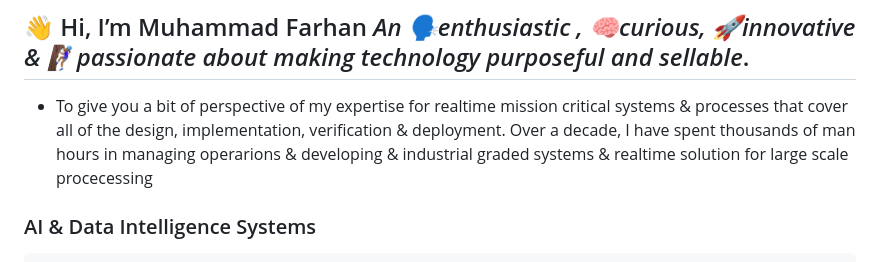
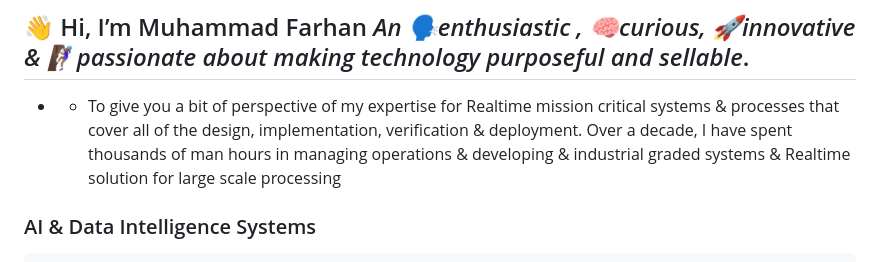
Before and after one commit to intigration/intigration, a Markdown page: README.md, the part around the change. GitHub-like rendering.

```diff
--- a/README.md
+++ b/README.md
@@ -1,5 +1,5 @@
 ## 👋 Hi, I’m Muhammad Farhan   *An 🗣️enthusiastic ,  🧠curious, 🚀innovative  & 🧗🏾‍♀️passionate about making technology purposeful and sellable*.
-- To give you a bit of perspective of my expertise for realtime mission critical systems & processes that cover all of the design, implementation, verification & deployment. Over a decade, I have spent thousands of man hours in managing operarions & developing & industrial graded systems & realtime solution for large scale procecessing
+- - To give you a bit of perspective of my expertise for Realtime mission critical systems & processes that cover all of the design, implementation, verification & deployment. Over a decade, I have spent thousands of man hours in managing operations & developing & industrial graded systems & Realtime solution for large scale processing
 ###  AI & Data Intelligence Systems
     - Industrial IoT Systems
     - Data intelligence & AI workflows
```
